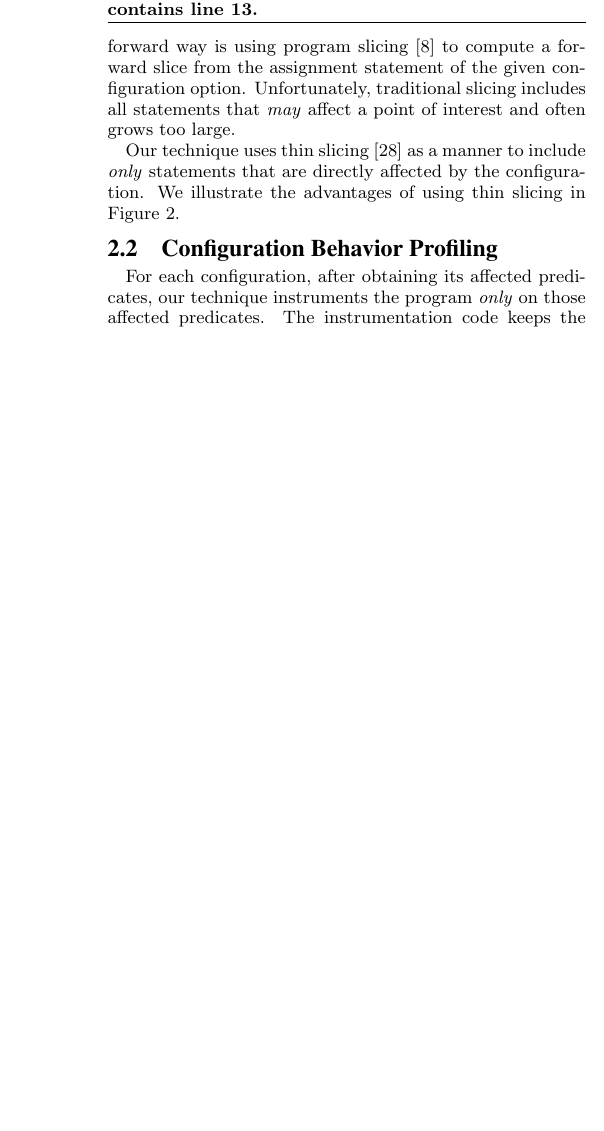
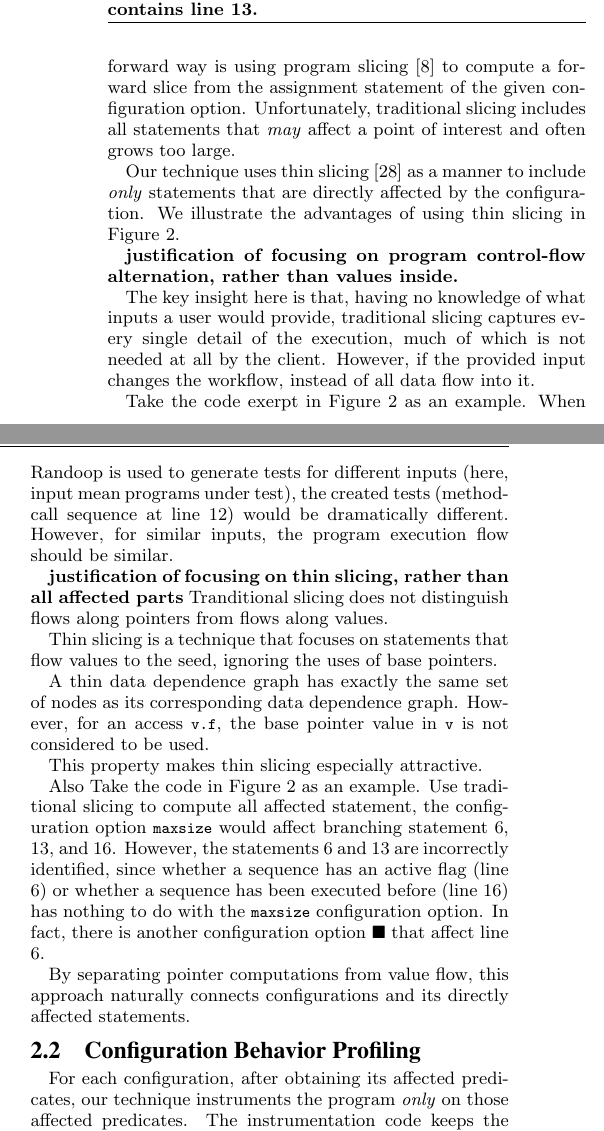
Before and after one commit to suniel99/config-errors, a LaTeX paper (configuration-detector/paper/main.tex, which reads configuration-detector/paper/technique.tex): part of one column of page 2 of 6 before the commit and two parts of the columns of page 2 of 6 after it, the two joined at a grey line, cut so that both start at the same text, the shorter picture padded with empty space. Compiled offline with pdfLaTeX.

Commit message:
write some thoughts

```diff
--- a/configuration-detector/paper/technique.tex
+++ b/configuration-detector/paper/technique.tex
@@ -82,6 +82,60 @@ By contrast, a thin slice~\cite{Sridharan:2007}
 only contains line 13.
 }} %\vspace{-1.8mm}
 \end{figure}
+
+
+\textbf{justification of focusing on program control-flow
+alternation, rather than values inside.}
+
+The key insight here is that, having no knowledge of
+what inputs a user would provide, traditional slicing
+captures every single detail of the execution, much
+of which is not needed at all by the client.
+However, if the provided input changes the workflow,
+instead of all data flow into it.
+
+Take the code exerpt in Figure~\ref{fig:example} as an example.
+When Randoop is used to generate tests for different inputs (here,
+input mean programs under test), the created tests (method-call
+sequence at line 12) would be dramatically different.
+However, for similar inputs, the program execution flow should
+be similar.
+
+\textbf{justification of focusing on thin slicing, rather
+than all affected parts}
+Tranditional slicing does not distinguish flows along
+pointers from flows along values.
+
+Thin slicing is a technique that focuses on statements
+that flow values to the seed, ignoring the uses of
+base pointers.
+
+A thin data dependence graph has exactly
+the same set of nodes as its corresponding data dependence
+graph. However, for an access \CodeIn{v.f}, the base pointer value
+in \CodeIn{v} is not considered to be used.
+
+This property makes thin slicing
+especially attractive.
+
+Also Take the code in Figure~\ref{fig:example} as an example.
+Use traditional slicing to compute all affected statement,
+the configuration option \CodeIn{maxsize} would affect
+branching statement 6, 13, and 16. However, the
+statements 6 and 13 are incorrectly identified, since
+whether a sequence has an active flag (line 6) or
+whether a sequence has been executed before (line 16)
+has nothing to do with the \CodeIn{maxsize} configuration option.
+In fact, there is another configuration option $\blacksquare$
+that affect line 6.
+
+% improves the relevance
+%of the slice by focusing on the statements that compute
+%and copy a value to the seed.
+
+By separating pointer computations from value flow,
+this approach naturally connects configurations and its
+directly affected statements.
 
 
 \subsection{Configuration Behavior Profiling}
```
Also changed, not shown: configuration-detector/paper/evaluation.tex (+25 -1 lines), configuration-detector/paper/implementation.tex (added, +20 -0 lines), configuration-detector/paper/main.tex (+2 -0 lines), configuration-detector/paper/technique.tex (11 more changed lines).
